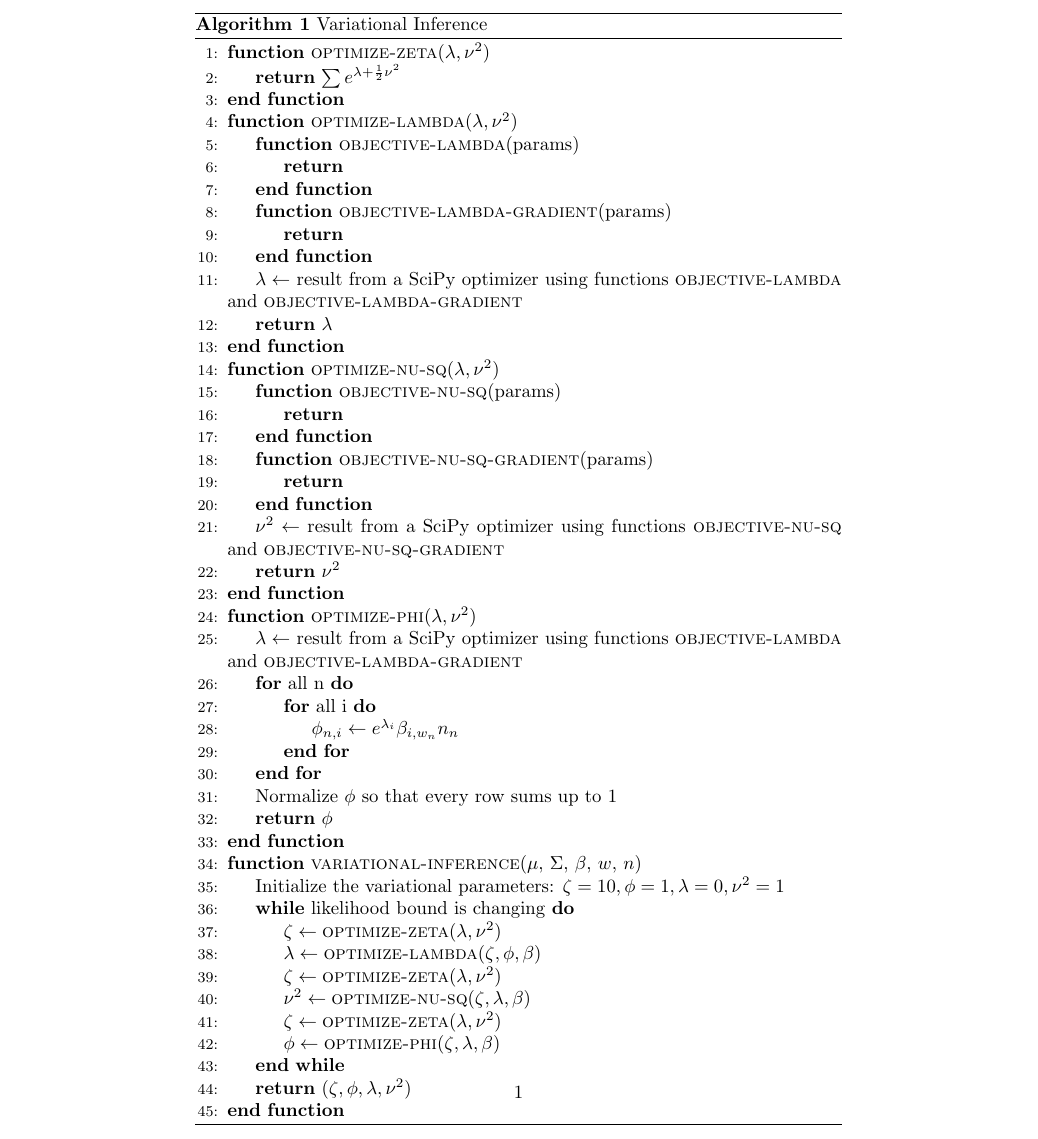
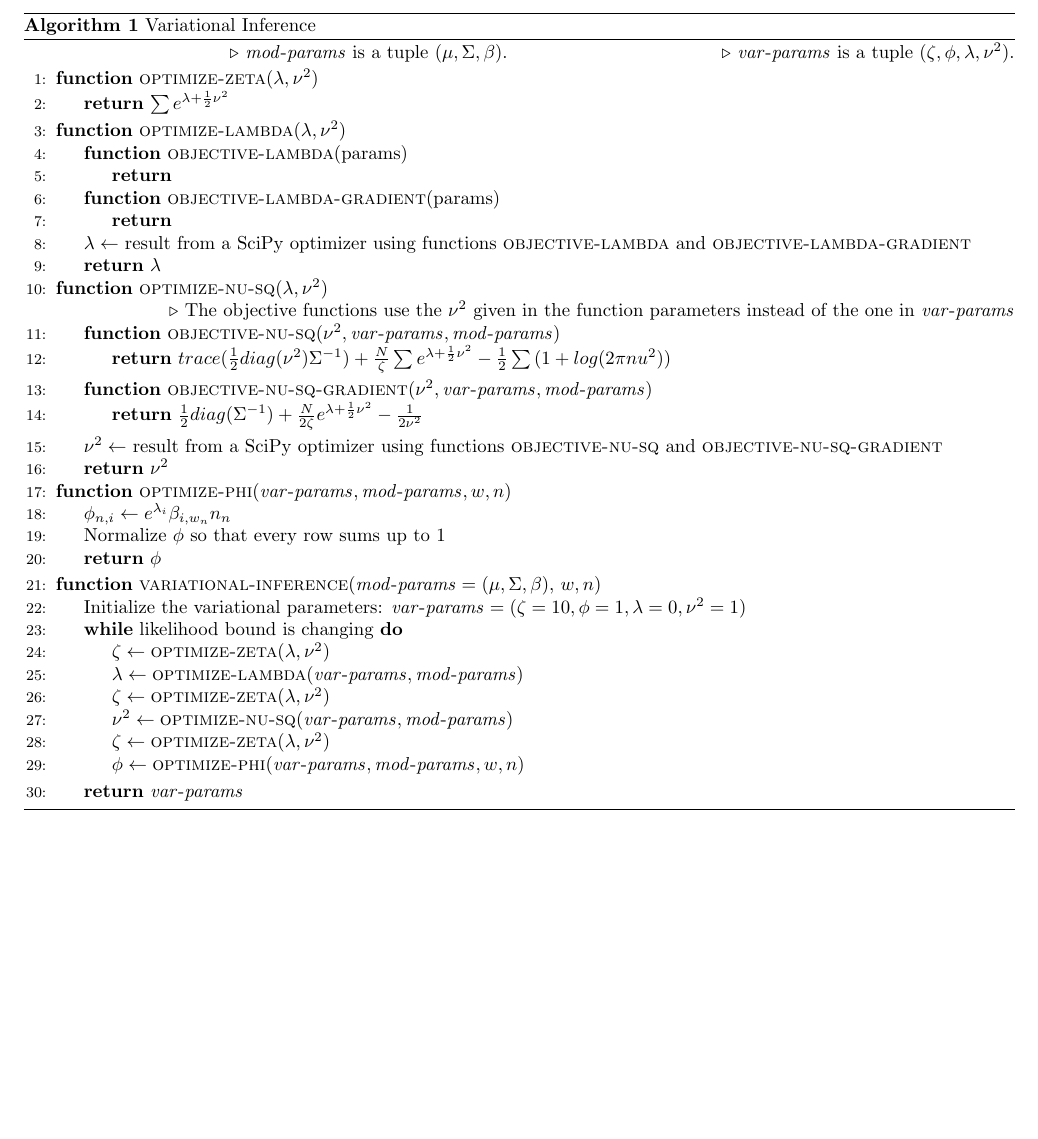
Before and after one commit to mildbyte/part2-dissertation, a LaTeX document (tex/variational_inference.tex): part of the page, cut so that both start at the same text, the shorter picture padded with empty space. Compiled offline with pdfLaTeX.

Commit message:
Fleshing out the VI pseudocode

```diff
--- a/tex/variational_inference.tex
+++ b/tex/variational_inference.tex
@@ -7,5 +11,6 @@
+   \Comment{$\var{mod-params}$ is a tuple $(\mu, \Sigma, \beta)$.}
+   \Comment{$\var{var-params}$ is a tuple $(\zeta, \phi, \lambda, \nu^2)$.}
    \begin{algorithmic}[1]
-
       \Function{optimize-zeta}{$\lambda, \nu^2$}
       \State \Return $\sum{}{e^{\lambda + \frac{1}{2}\nu^2}}$
       \EndFunction
@@ -22,38 +27,35 @@
       \EndFunction
 
       \Function{optimize-nu-sq}{$\lambda, \nu^2$}
-    	  \Function{objective-nu-sq}{params}
-		      \State\Return
+
+	\Comment{The objective functions use the $\nu^2$ given in the function parameters instead of the one in $\var{var-params}$}
+    	  \Function{objective-nu-sq}{$\nu^2, \var{var-params}, \var{mod-params}$}
+		      \State\Return $trace(\frac{1}{2}diag(\nu^2)\Sigma^{-1}) + \frac{N}{\zeta}\sum{}{e^{\lambda + \frac{1}{2}\nu^2}} - \frac{1}{2}\sum{}{(1 + log(2\pi nu^2))}$
 	      \EndFunction
-     	  \Function{objective-nu-sq-gradient}{params}
-		      \State\Return
+     	  \Function{objective-nu-sq-gradient}{$\nu^2, \var{var-params}, \var{mod-params}$}
+		      \State\Return $\frac{1}{2}diag(\Sigma^{-1}) + \frac{N}{2\zeta}e^{\lambda + \frac{1}{2}\nu^2} - \frac{1}{2\nu^2}$
 	      \EndFunction
 	  \State $\nu^2\gets $ result from a SciPy optimizer using functions \Call{objective-nu-sq}{} and \Call{objective-nu-sq-gradient}{}
       \State \Return $\nu^2$
       \EndFunction
 
-      \Function{optimize-phi}{$\lambda, \nu^2$}
-	  \State $\lambda\gets $ result from a SciPy optimizer using functions \Call{objective-lambda}{} and \Call{objective-lambda-gradient}{}
-	  \For{all n}
-	  	\For{all i}
-		  \State $\phi_{n,i}\gets e^{\lambda_i}\beta_{i, w_n}n_n$
-		\EndFor
-	  \EndFor
+      \Function{optimize-phi}{$\var{var-params}, \var{mod-params}, w, n$}
+		\State $\phi_{n,i}\gets e^{\lambda_i}\beta_{i, w_n}n_n$
 	  \State Normalize $\phi$ so that every row sums up to 1
       \State \Return $\phi$
       \EndFunction
 
-      \Function{variational-inference}{$\mu$, $\Sigma$, $\beta$, $w$, $n$}
-      \State Initialize the variational parameters: $\zeta=10, \phi=1, \lambda=0, \nu^2=1$
+      \Function{variational-inference}{$\var{mod-params}=(\mu, \Sigma, \beta$), $w, n$}
+      \State Initialize the variational parameters: $\var{var-params}=(\zeta=10, \phi=1, \lambda=0, \nu^2=1$)
       \While{likelihood bound is changing}
       \State $\zeta\gets \Call{optimize-zeta}{\lambda, \nu^2}$
-      \State $\lambda\gets \Call{optimize-lambda}{\zeta, \phi, \beta}$
+      \State $\lambda\gets \Call{optimize-lambda}{\var{var-params}, \var{mod-params}}$
       \State $\zeta\gets \Call{optimize-zeta}{\lambda, \nu^2}$
-      \State $\nu^2\gets \Call{optimize-nu-sq}{\zeta, \lambda, \beta}$
+      \State $\nu^2\gets \Call{optimize-nu-sq}{\var{var-params}, \var{mod-params}}$
       \State $\zeta\gets \Call{optimize-zeta}{\lambda, \nu^2}$
-      \State $\phi\gets \Call{optimize-phi}{\zeta, \lambda, \beta}$
+      \State $\phi\gets \Call{optimize-phi}{\var{var-params}, \var{mod-params}, w, n}$
       \EndWhile
-    \State \Return ($\zeta, \phi, \lambda, \nu^2$)
+    \State \Return $\var{var-params}$
     \EndFunction
 \end{algorithmic}
 \end{algorithm}
```
Also changed, not shown: tex/variational_inference.tex (8 more changed lines).
